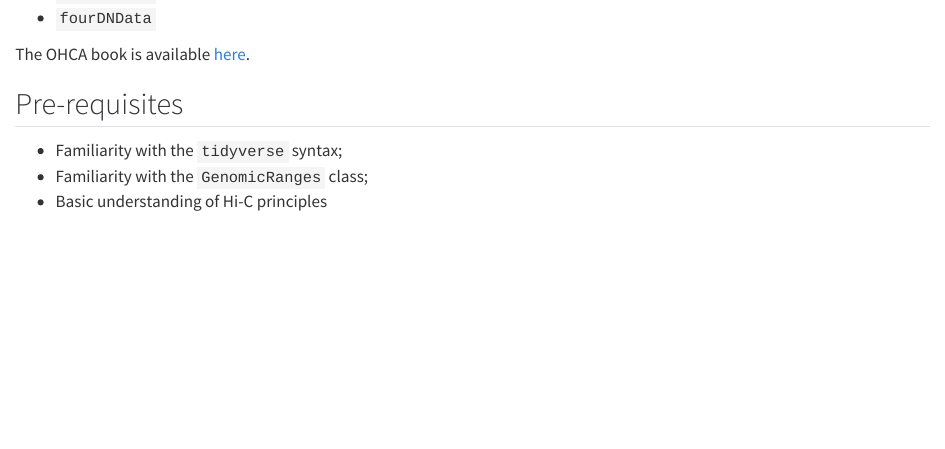
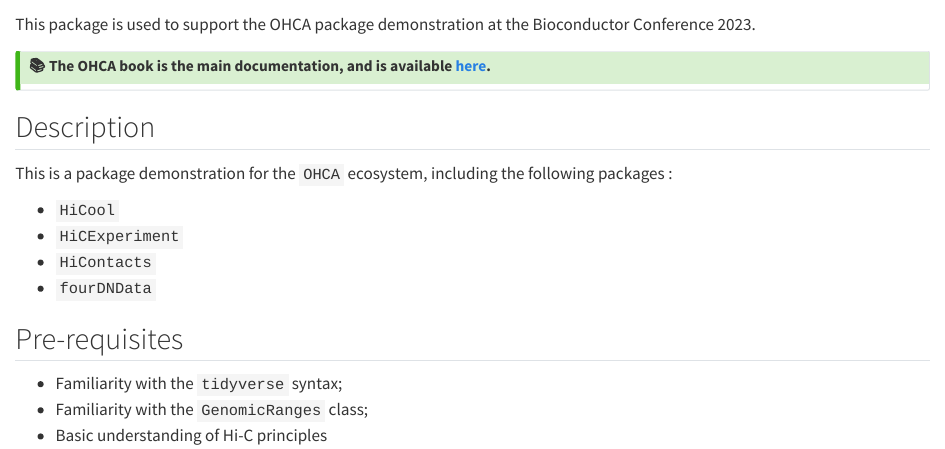
Before and after one commit to js2264/OHCA.Bioc2023, a Quarto document (index.qmd): the page in a window 1100 px wide, from 270 px down before the commit and from 60 px down after it. Rendered offline with R 4.5, knitr and Pandoc in place of Quarto, with nearby package versions.

Commit message:
update index

```diff
--- a/index.qmd
+++ b/index.qmd
@@ -8,6 +8,10 @@ source("_common.R")
 
 This package is used to support the OHCA package demonstration at the Bioconductor Conference 2023.
 
+::: {.callout-tip icon='true'}
+## 📚 The OHCA book is the main documentation, and is available [here](https://jserizay.com/OHCA/). {.unnumbered .unlisted}
+:::
+
 ## Description
 
 This is a package demonstration for the `OHCA` ecosystem, including the
@@ -17,8 +21,6 @@ following packages :
 - `HiCExperiment`
 - `HiContacts`
 - `fourDNData`
-
-The OHCA book is available [here](https://jserizay.com/OHCA/).
 
 ## Pre-requisites
 
```
Also changed, not shown: docs/search.json, 2 other files.
